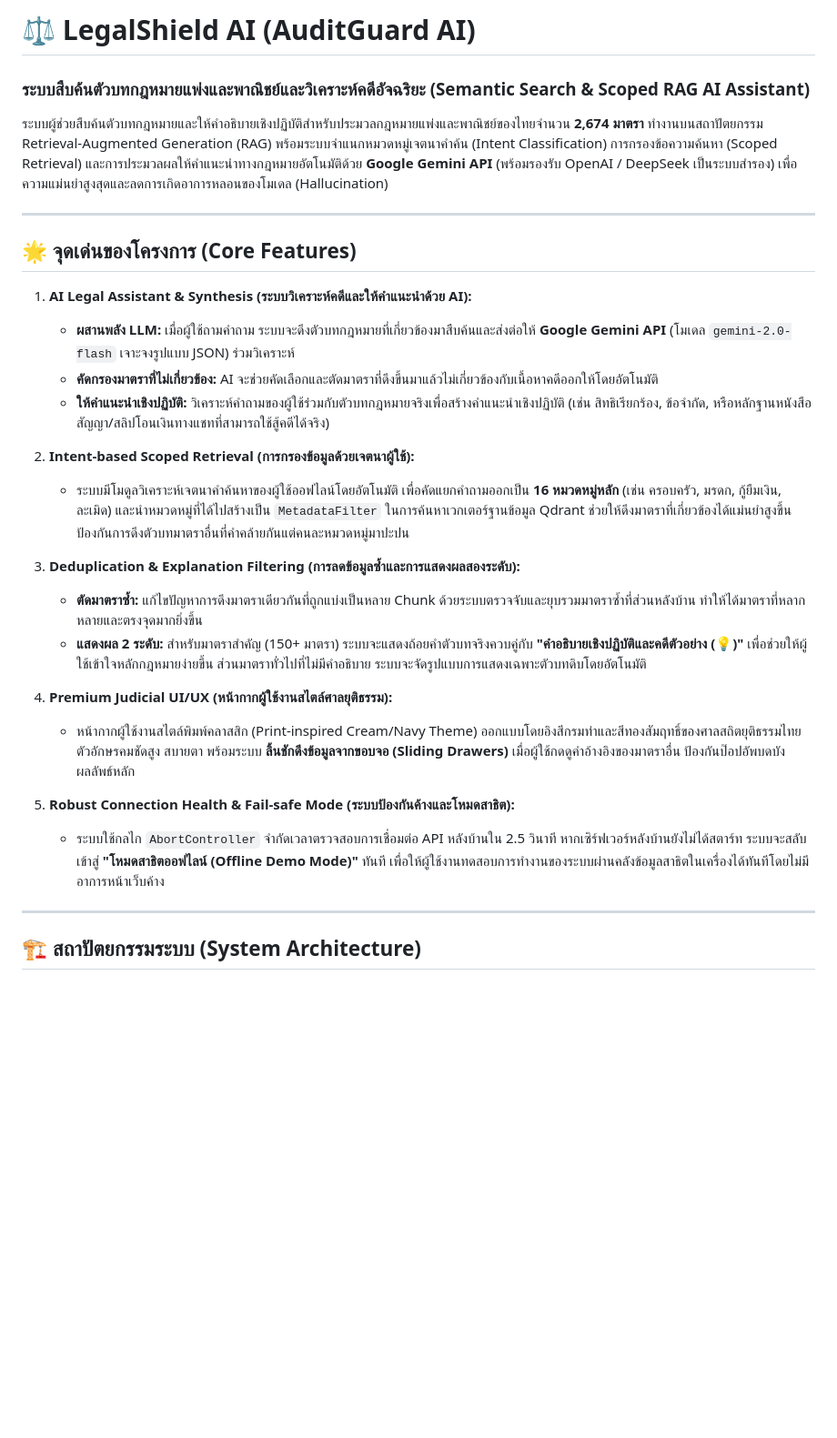
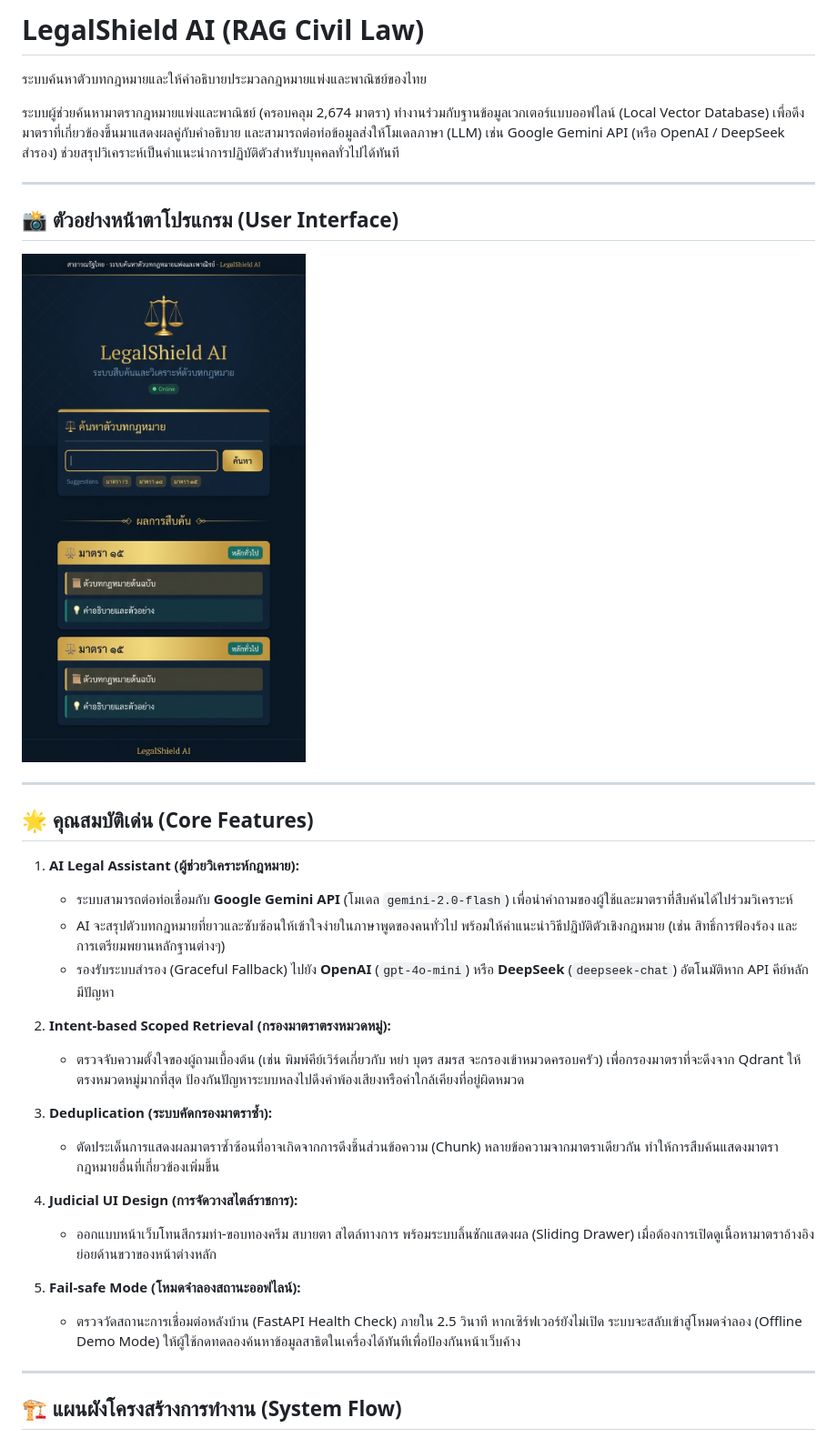
Before and after one commit to Name-RT/RAG_civilLaw, a Markdown page: README.md, the part around the change printed below. Shown: that part at 91% size. GitHub-like rendering; pictures changed too: court_theme_ui.jpg (added); blank space fills up the shorter version.

````diff
--- a/README.md
+++ b/README.md
@@ -1,33 +1,38 @@
-# ⚖️ LegalShield AI (AuditGuard AI)
-### ระบบสืบค้นตัวบทกฎหมายแพ่งและพาณิชย์และวิเคราะห์คดีอัจฉริยะ (Semantic Search & Scoped RAG AI Assistant)
+# LegalShield AI (RAG Civil Law)
+ระบบค้นหาตัวบทกฎหมายและให้คำอธิบายประมวลกฎหมายแพ่งและพาณิชย์ของไทย
 
-ระบบผู้ช่วยสืบค้นตัวบทกฎหมายและให้คำอธิบายเชิงปฏิบัติสำหรับประมวลกฎหมายแพ่งและพาณิชย์ของไทยจำนวน **2,674 มาตรา** ทำงานบนสถาปัตยกรรม Retrieval-Augmented Generation (RAG) พร้อมระบบจำแนกหมวดหมู่เจตนาคำค้น (Intent Classification) การกรองข้อความค้นหา (Scoped Retrieval) และการประมวลผลให้คำแนะนำทางกฎหมายอัตโนมัติด้วย **Google Gemini API** (พร้อมรองรับ OpenAI / DeepSeek เป็นระบบสำรอง) เพื่อความแม่นยำสูงสุดและลดการเกิดอาการหลอนของโมเดล (Hallucination)
+ระบบผู้ช่วยค้นหามาตรากฎหมายแพ่งและพาณิชย์ (ครอบคลุม 2,674 มาตรา) ทำงานร่วมกับฐานข้อมูลเวกเตอร์แบบออฟไลน์ (Local Vector Database) เพื่อดึงมาตราที่เกี่ยวข้องขึ้นมาแสดงผลคู่กับคำอธิบาย และสามารถต่อท่อข้อมูลส่งให้โมเดลภาษา (LLM) เช่น Google Gemini API (หรือ OpenAI / DeepSeek สำรอง) ช่วยสรุปวิเคราะห์เป็นคำแนะนำการปฏิบัติตัวสำหรับบุคคลทั่วไปได้ทันที
 
 ---
 
-## 🌟 จุดเด่นของโครงการ (Core Features)
+## 📸 ตัวอย่างหน้าตาโปรแกรม (User Interface)
 
-1. **AI Legal Assistant & Synthesis (ระบบวิเคราะห์คดีและให้คำแนะนำด้วย AI):**
-   * **ผสานพลัง LLM:** เมื่อผู้ใช้ถามคำถาม ระบบจะดึงตัวบทกฎหมายที่เกี่ยวข้องมาสืบค้นและส่งต่อให้ **Google Gemini API** (โมเดล `gemini-2.0-flash` เจาะจงรูปแบบ JSON) ร่วมวิเคราะห์
-   * **คัดกรองมาตราที่ไม่เกี่ยวข้อง:** AI จะช่วยคัดเลือกและตัดมาตราที่ดึงขึ้นมาแล้วไม่เกี่ยวข้องกับเนื้อหาคดีออกให้โดยอัตโนมัติ
-   * **ให้คำแนะนำเชิงปฏิบัติ:** วิเคราะห์คำถามของผู้ใช้ร่วมกับตัวบทกฎหมายจริงเพื่อสร้างคำแนะนำเชิงปฏิบัติ (เช่น สิทธิเรียกร้อง, ข้อจำกัด, หรือหลักฐานหนังสือสัญญา/สลิปโอนเงินทางแชทที่สามารถใช้สู้คดีได้จริง)
-
-2. **Intent-based Scoped Retrieval (การกรองข้อมูลด้วยเจตนาผู้ใช้):**
-   * ระบบมีโมดูลวิเคราะห์เจตนาคำค้นหาของผู้ใช้ออฟไลน์โดยอัตโนมัติ เพื่อคัดแยกคำถามออกเป็น **16 หมวดหมู่หลัก** (เช่น ครอบครัว, มรดก, กู้ยืมเงิน, ละเมิด) และนำหมวดหมู่ที่ได้ไปสร้างเป็น `MetadataFilter` ในการค้นหาเวกเตอร์ฐานข้อมูล Qdrant ช่วยให้ดึงมาตราที่เกี่ยวข้องได้แม่นยำสูงขึ้น ป้องกันการดึงตัวบทมาตราอื่นที่คำคล้ายกันแต่คนละหมวดหมู่มาปะปน
-
-3. **Deduplication & Explanation Filtering (การลดข้อมูลซ้ำและการแสดงผลสองระดับ):**
-   * **ตัดมาตราซ้ำ:** แก้ไขปัญหาการดึงมาตราเดียวกันที่ถูกแบ่งเป็นหลาย Chunk ด้วยระบบตรวจจับและยุบรวมมาตราซ้ำที่ส่วนหลังบ้าน ทำให้ได้มาตราที่หลากหลายและตรงจุดมากยิ่งขึ้น
-   * **แสดงผล 2 ระดับ:** สำหรับมาตราสำคัญ (150+ มาตรา) ระบบจะแสดงถ้อยคำตัวบทจริงควบคู่กับ **"คำอธิบายเชิงปฏิบัติและคดีตัวอย่าง (💡)"** เพื่อช่วยให้ผู้ใช้เข้าใจหลักกฎหมายง่ายขึ้น ส่วนมาตราทั่วไปที่ไม่มีคำอธิบาย ระบบจะจัดรูปแบบการแสดงเฉพาะตัวบทดิบโดยอัตโนมัติ
-
-4. **Premium Judicial UI/UX (หน้ากากผู้ใช้งานสไตล์ศาลยุติธรรม):**
-   * หน้ากากผู้ใช้งานสไตล์พิมพ์คลาสสิก (Print-inspired Cream/Navy Theme) ออกแบบโดยอิงสีกรมท่าและสีทองสัมฤทธิ์ของศาลสถิตยุติธรรมไทย ตัวอักษรคมชัดสูง สบายตา พร้อมระบบ **ลิ้นชักดึงข้อมูลจากขอบจอ (Sliding Drawers)** เมื่อผู้ใช้กดดูคำอ้างอิงของมาตราอื่น ป้องกันป๊อปอัพบดบังผลลัพธ์หลัก
-
-5. **Robust Connection Health & Fail-safe Mode (ระบบป้องกันค้างและโหมดสาธิต):**
-   * ระบบใช้กลไก `AbortController` จำกัดเวลาตรวจสอบการเชื่อมต่อ API หลังบ้านใน 2.5 วินาที หากเซิร์ฟเวอร์หลังบ้านยังไม่ได้สตาร์ท ระบบจะสลับเข้าสู่ **"โหมดสาธิตออฟไลน์ (Offline Demo Mode)"** ทันที เพื่อให้ผู้ใช้งานทดสอบการทำงานของระบบผ่านคลังข้อมูลสาธิตในเครื่องได้ทันทีโดยไม่มีอาการหน้าเว็บค้าง
+![ระบบค้นหาตัวบทกฎหมายแพ่งและพาณิชย์](./court_theme_ui.jpg)
 
 ---
 
-## 🏗️ สถาปัตยกรรมระบบ (System Architecture)
+## 🌟 คุณสมบัติเด่น (Core Features)
+
+1. **AI Legal Assistant (ผู้ช่วยวิเคราะห์กฎหมาย):**
+   * ระบบสามารถต่อท่อเชื่อมกับ **Google Gemini API** (โมเดล `gemini-2.0-flash`) เพื่อนำคำถามของผู้ใช้และมาตราที่สืบค้นได้ไปร่วมวิเคราะห์
+   * AI จะสรุปตัวบทกฎหมายที่ยาวและซับซ้อนให้เข้าใจง่ายในภาษาพูดของคนทั่วไป พร้อมให้คำแนะนำวิธีปฏิบัติตัวเชิงกฎหมาย (เช่น สิทธิ์การฟ้องร้อง และการเตรียมพยานหลักฐานต่างๆ)
+   * รองรับระบบสำรอง (Graceful Fallback) ไปยัง **OpenAI** (`gpt-4o-mini`) หรือ **DeepSeek** (`deepseek-chat`) อัตโนมัติหาก API คีย์หลักมีปัญหา
+
+2. **Intent-based Scoped Retrieval (กรองมาตราตรงหมวดหมู่):**
+   * ตรวจจับความตั้งใจของผู้ถามเบื้องต้น (เช่น พิมพ์คีย์เวิร์ดเกี่ยวกับ หย่า บุตร สมรส จะกรองเข้าหมวดครอบครัว) เพื่อกรองมาตราที่จะดึงจาก Qdrant ให้ตรงหมวดหมู่มากที่สุด ป้องกันปัญหาระบบหลงไปดึงคำพ้องเสียงหรือคำใกล้เคียงที่อยู่ผิดหมวด
+
+3. **Deduplication (ระบบคัดกรองมาตราซ้ำ):**
+   * ตัดประเด็นการแสดงผลมาตราซ้ำซ้อนที่อาจเกิดจากการดึงชิ้นส่วนข้อความ (Chunk) หลายข้อความจากมาตราเดียวกัน ทำให้การสืบค้นแสดงมาตรากฎหมายอื่นที่เกี่ยวข้องเพิ่มขึ้น
+
+4. **Judicial UI Design (การจัดวางสไตล์ราชการ):**
+   * ออกแบบหน้าเว็บโทนสีกรมท่า-ขอบทองครีม สบายตา สไตล์ทางการ พร้อมระบบลิ้นชักแสดงผล (Sliding Drawer) เมื่อต้องการเปิดดูเนื้อหามาตราอ้างอิงย่อยด้านขวาของหน้าต่างหลัก
+
+5. **Fail-safe Mode (โหมดจำลองสถานะออฟไลน์):**
+   * ตรวจวัดสถานะการเชื่อมต่อหลังบ้าน (FastAPI Health Check) ภายใน 2.5 วินาที หากเซิร์ฟเวอร์ยังไม่เปิด ระบบจะสลับเข้าสู่โหมดจำลอง (Offline Demo Mode) ให้ผู้ใช้กดทดลองค้นหาข้อมูลสาธิตในเครื่องได้ทันทีเพื่อป้องกันหน้าเว็บค้าง
+
+---
+
+## 🏗️ แผนผังโครงสร้างการทำงาน (System Flow)
 
 ```mermaid
 flowchart TD
````
Also changed, not shown: other parts of README.md (+38 -41 lines).
